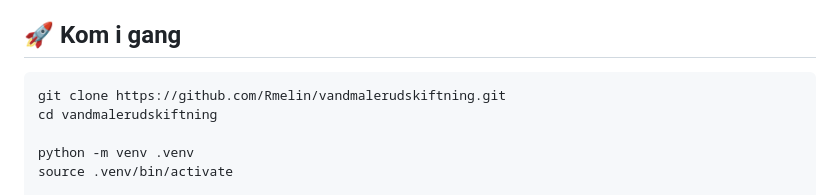
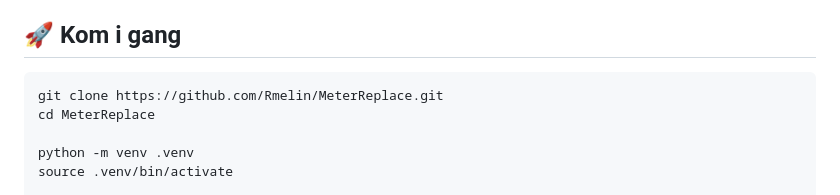
Before and after one commit to Rmelin/MeterReplace, a Markdown page: docs/README.md, the part around the change. Drawn GitHub-style.

Commit message:
Readme rettte

````diff
--- a/docs/README.md
+++ b/docs/README.md
@@ -49,8 +49,8 @@ Bevidst valgt for:
 
 ## 🚀 Kom i gang
 ```bash
-git clone https://github.com/Rmelin/vandmalerudskiftning.git
-cd vandmalerudskiftning
+git clone https://github.com/Rmelin/MeterReplace.git
+cd MeterReplace
 
 python -m venv .venv
 source .venv/bin/activate
````
